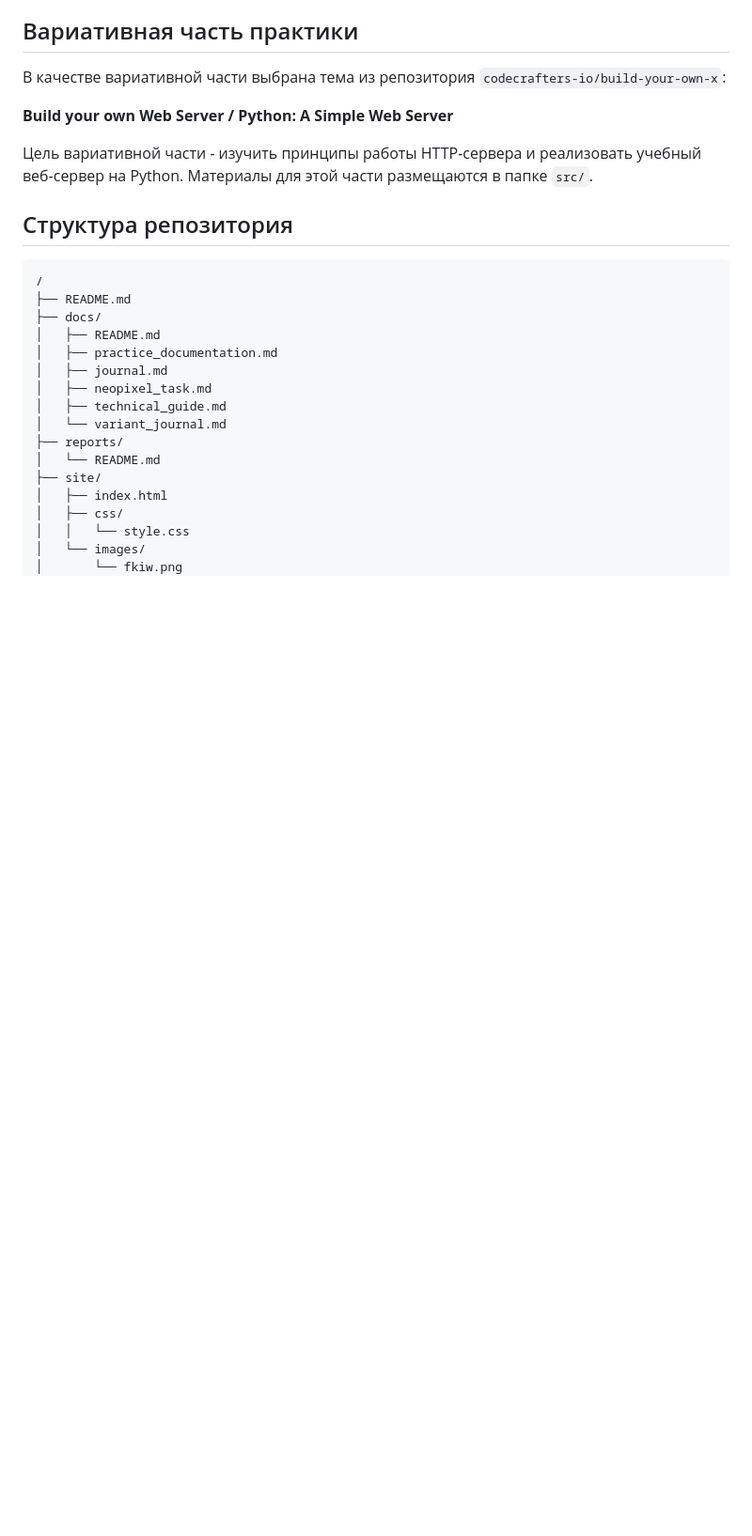
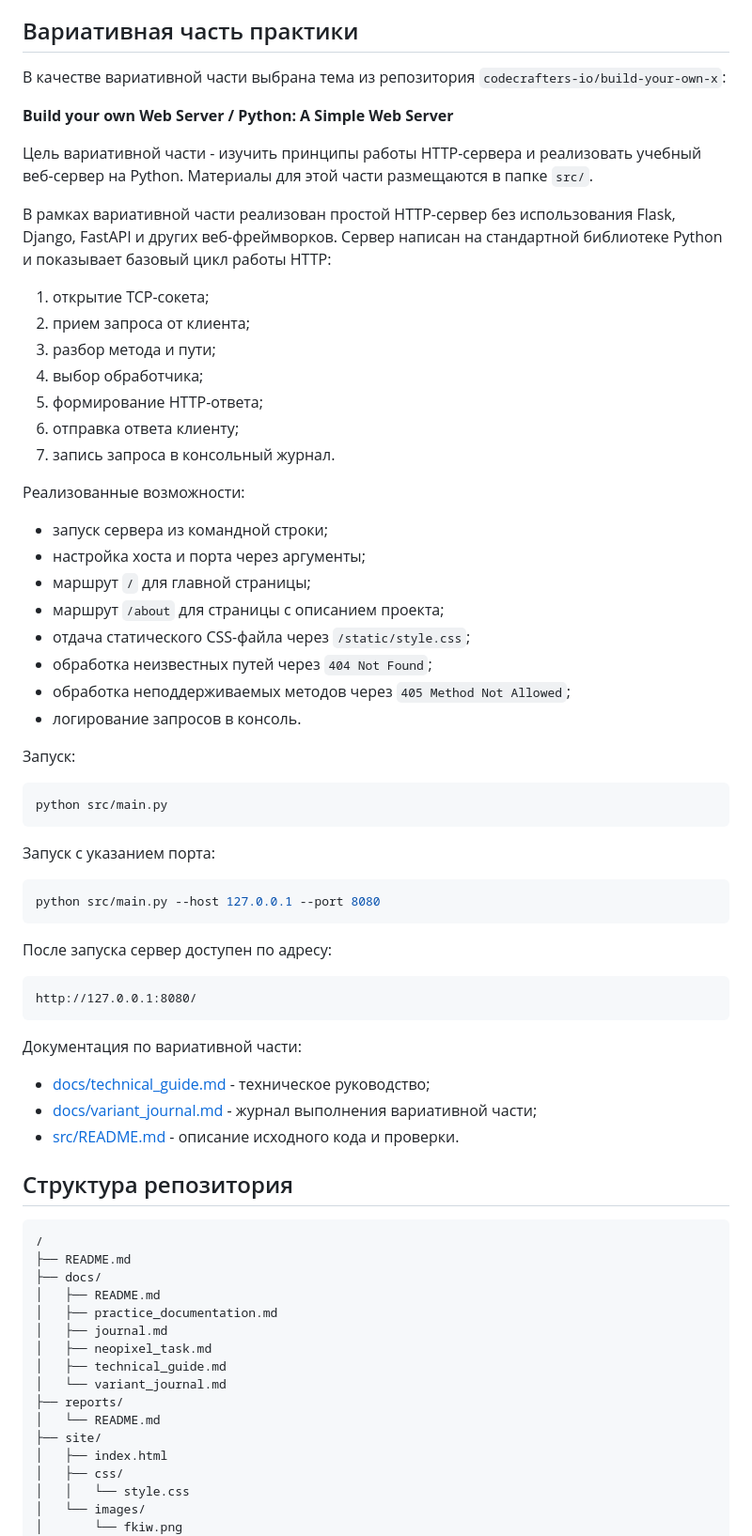
Before and after one commit to eyeless03/practice-2026, a Markdown page: README.md, the part around the change. Shown at 94% size. Rendered like a GitHub page; blank space fills up the shorter version.

Commit message:
Expand variant section in README

````diff
--- a/README.md
+++ b/README.md
@@ -19,6 +19,51 @@
 **Build your own Web Server / Python: A Simple Web Server**
 
 Цель вариативной части - изучить принципы работы HTTP-сервера и реализовать учебный веб-сервер на Python. Материалы для этой части размещаются в папке `src/`.
+
+В рамках вариативной части реализован простой HTTP-сервер без использования Flask, Django, FastAPI и других веб-фреймворков. Сервер написан на стандартной библиотеке Python и показывает базовый цикл работы HTTP:
+
+1. открытие TCP-сокета;
+2. прием запроса от клиента;
+3. разбор метода и пути;
+4. выбор обработчика;
+5. формирование HTTP-ответа;
+6. отправка ответа клиенту;
+7. запись запроса в консольный журнал.
+
+Реализованные возможности:
+
+- запуск сервера из командной строки;
+- настройка хоста и порта через аргументы;
+- маршрут `/` для главной страницы;
+- маршрут `/about` для страницы с описанием проекта;
+- отдача статического CSS-файла через `/static/style.css`;
+- обработка неизвестных путей через `404 Not Found`;
+- обработка неподдерживаемых методов через `405 Method Not Allowed`;
+- логирование запросов в консоль.
+
+Запуск:
+
+```bash
+python src/main.py
+```
+
+Запуск с указанием порта:
+
+```bash
+python src/main.py --host 127.0.0.1 --port 8080
+```
+
+После запуска сервер доступен по адресу:
+
+```text
+http://127.0.0.1:8080/
+```
+
+Документация по вариативной части:
+
+- [docs/technical_guide.md](docs/technical_guide.md) - техническое руководство;
+- [docs/variant_journal.md](docs/variant_journal.md) - журнал выполнения вариативной части;
+- [src/README.md](src/README.md) - описание исходного кода и проверки.
 
 ## Структура репозитория
 
````
